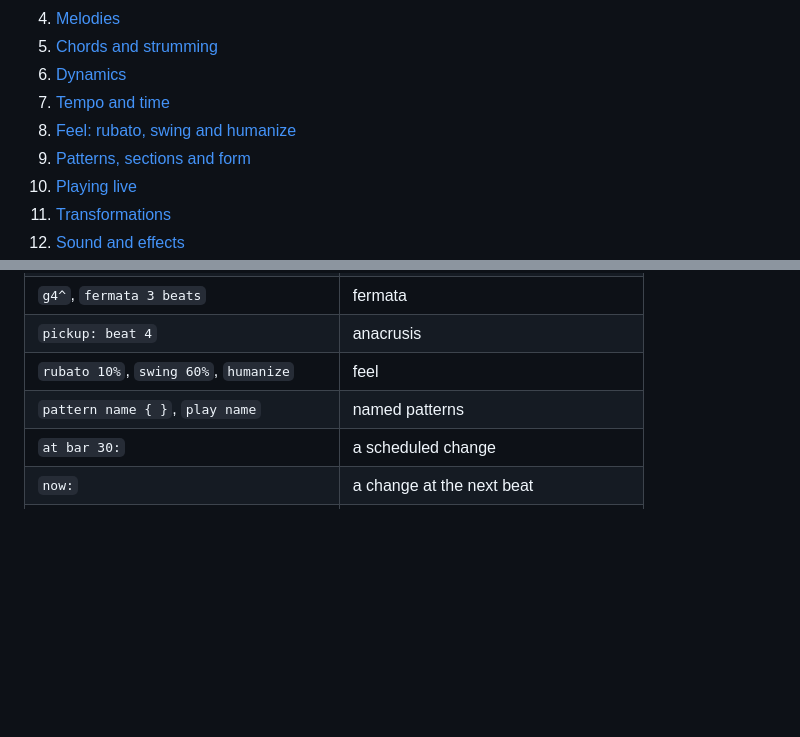
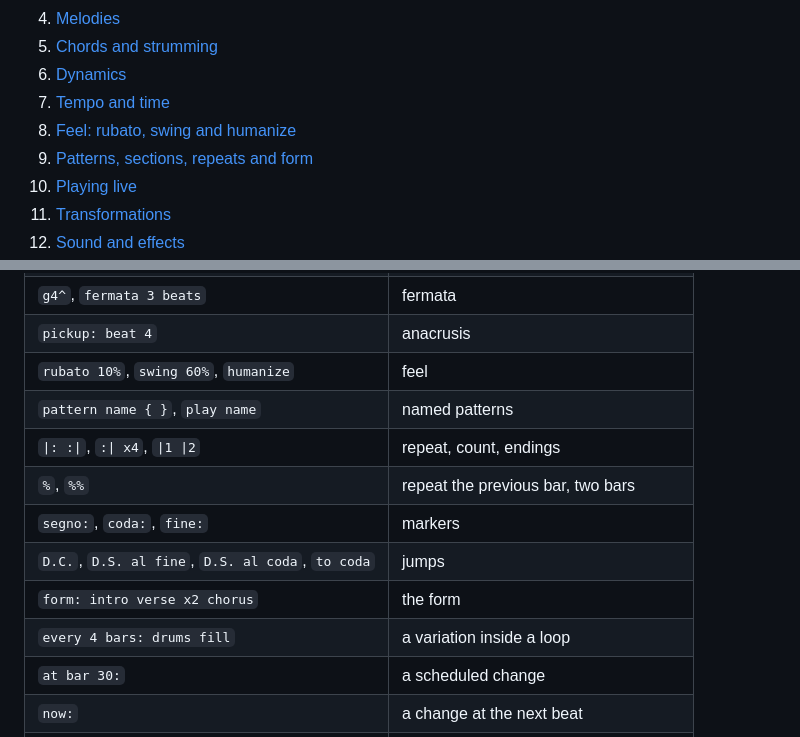
Before and after one commit to alessonqueirozdev-hub/aratu, a Markdown page: docs/MANUAL.md, 2 parts joined by grey strips. Drawn GitHub-style; blank space fills up the shorter version.

```diff
--- a/docs/MANUAL.md
+++ b/docs/MANUAL.md
@@ -18,7 +18,7 @@ you can read a MusiMangue piece.
 6. [Dynamics](#6-dynamics)
 7. [Tempo and time](#7-tempo-and-time)
 8. [Feel: rubato, swing and humanize](#8-feel-rubato-swing-and-humanize)
-9. [Patterns, sections and form](#9-patterns-sections-and-form)
+9. [Patterns, sections, repeats and form](#9-patterns-sections-repeats-and-form)
 10. [Playing live](#10-playing-live)
 11. [Transformations](#11-transformations)
 12. [Sound and effects](#12-sound-and-effects)
@@ -349,6 +402,12 @@ Instruments made with Parabolic can be used as sounds.
 | `pickup: beat 4` | anacrusis |
 | `rubato 10%`, `swing 60%`, `humanize` | feel |
 | `pattern name { }`, `play name` | named patterns |
+| `\|: :\|`, `:\| x4`, `\|1 \|2` | repeat, count, endings |
+| `%`, `%%` | repeat the previous bar, two bars |
+| `segno:`, `coda:`, `fine:` | markers |
+| `D.C.`, `D.S. al fine`, `D.S. al coda`, `to coda` | jumps |
+| `form: intro verse x2 chorus` | the form |
+| `every 4 bars: drums fill` | a variation inside a loop |
 | `at bar 30:` | a scheduled change |
 | `now:` | a change at the next beat |
 | `->` | signal flow |
```
Also changed, not shown: other parts of docs/MANUAL.md (+56 -3 lines), docs/DESIGN-NOTES.md (+19 -0 lines).
